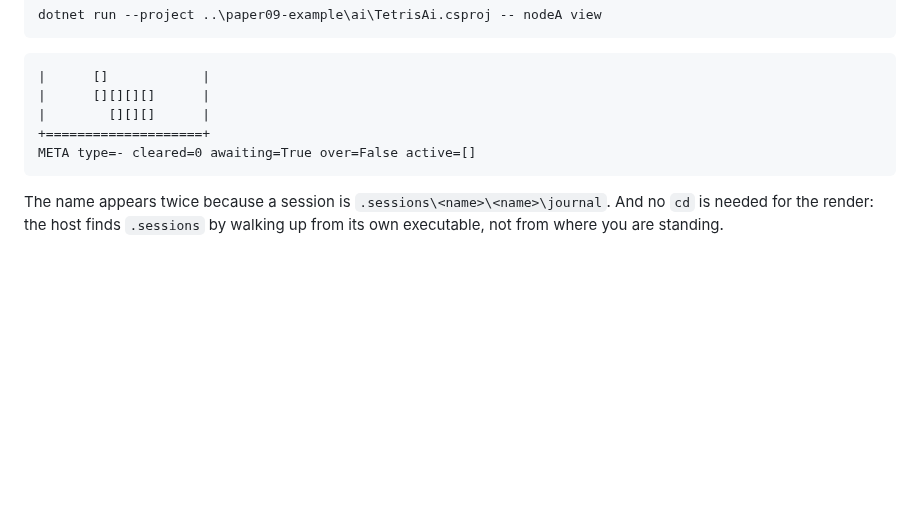
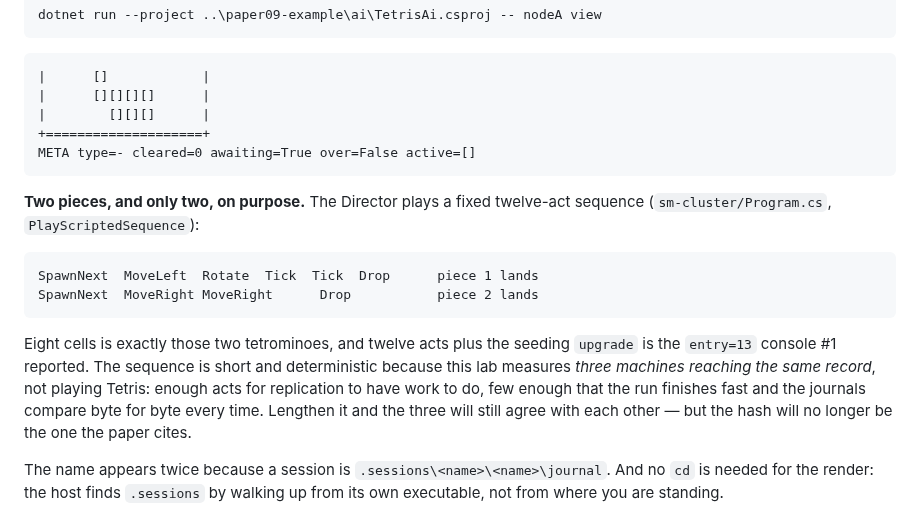
Before and after one commit to alvaroNCubo/puppeteer-papers, a Markdown page: labs/paper09-labB-three-machines/README.md, the part around the change. Rendered like a GitHub page; blank space fills up the shorter version.

Commit message:
Lab B README: say why the board shows two pieces, under the board
The author saw eight cells and asked whether there should be more. Answer belongs where the question arises,
so it now sits directly under the rendered board.

The Director plays a fixed twelve-act sequence - PlayScriptedSequence in sm-cluster/Program.cs - two spawns,
five nudges and two drops. Eight cells is exactly those two tetrominoes, and twelve acts plus the seeding
upgrade is the entry=13 that console 1 reports, so three figures a reader sees separately now reconcile.

And why it is short: this lab measures three machines reaching the same record, not playing Tetris. Enough
acts that replication has work to do, few enough that the run finishes fast and the journals compare byte for
byte every time. With the note that lengthening it keeps the three nodes agreeing with each other while
changing the hash the paper cites - which is the distinction between the claim and the figure.

Co-Authored-By: Claude Opus 5 <noreply@anthropic.com>

````diff
--- a/labs/paper09-labB-three-machines/README.md
+++ b/labs/paper09-labB-three-machines/README.md
@@ -72,6 +72,21 @@ dotnet run --project ..\paper09-example\ai\TetrisAi.csproj -- nodeA view
 META type=- cleared=0 awaiting=True over=False active=[]
 ```
 
+**Two pieces, and only two, on purpose.** The Director plays a fixed twelve-act sequence
+(`sm-cluster/Program.cs`, `PlayScriptedSequence`):
+
+```
+SpawnNext  MoveLeft  Rotate  Tick  Tick  Drop      piece 1 lands
+SpawnNext  MoveRight MoveRight      Drop           piece 2 lands
+```
+
+Eight cells is exactly those two tetrominoes, and twelve acts plus the seeding `upgrade` is the
+`entry=13` console #1 reported. The sequence is short and deterministic because this lab measures
+*three machines reaching the same record*, not playing Tetris: enough acts for replication to have work
+to do, few enough that the run finishes fast and the journals compare byte for byte every time. Lengthen
+it and the three will still agree with each other — but the hash will no longer be the one the paper
+cites.
+
 The name appears twice because a session is `.sessions\<name>\<name>\journal`. And no `cd` is
 needed for the render: the host finds `.sessions` by walking up from its own executable, not from where
 you are standing.
````
